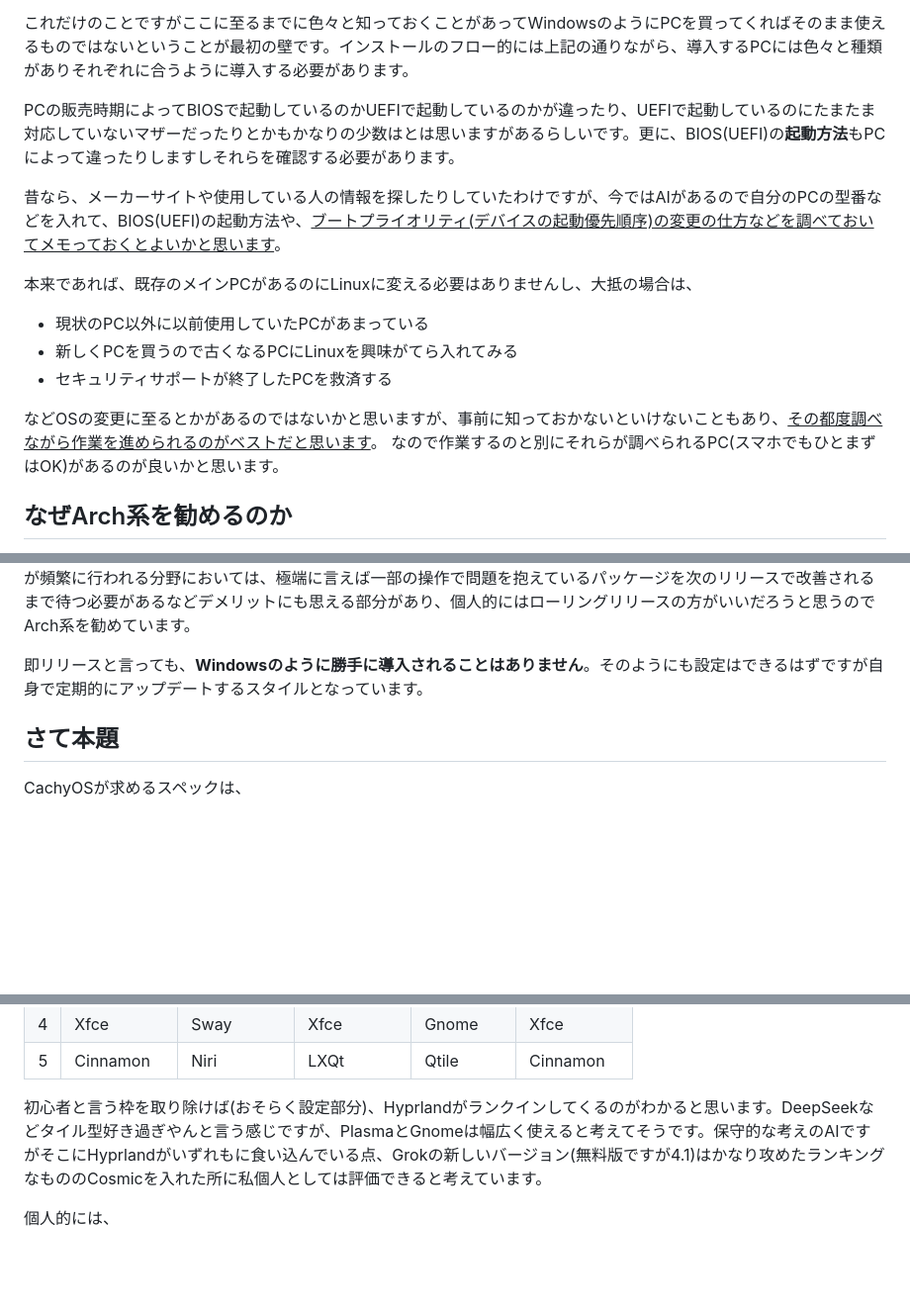
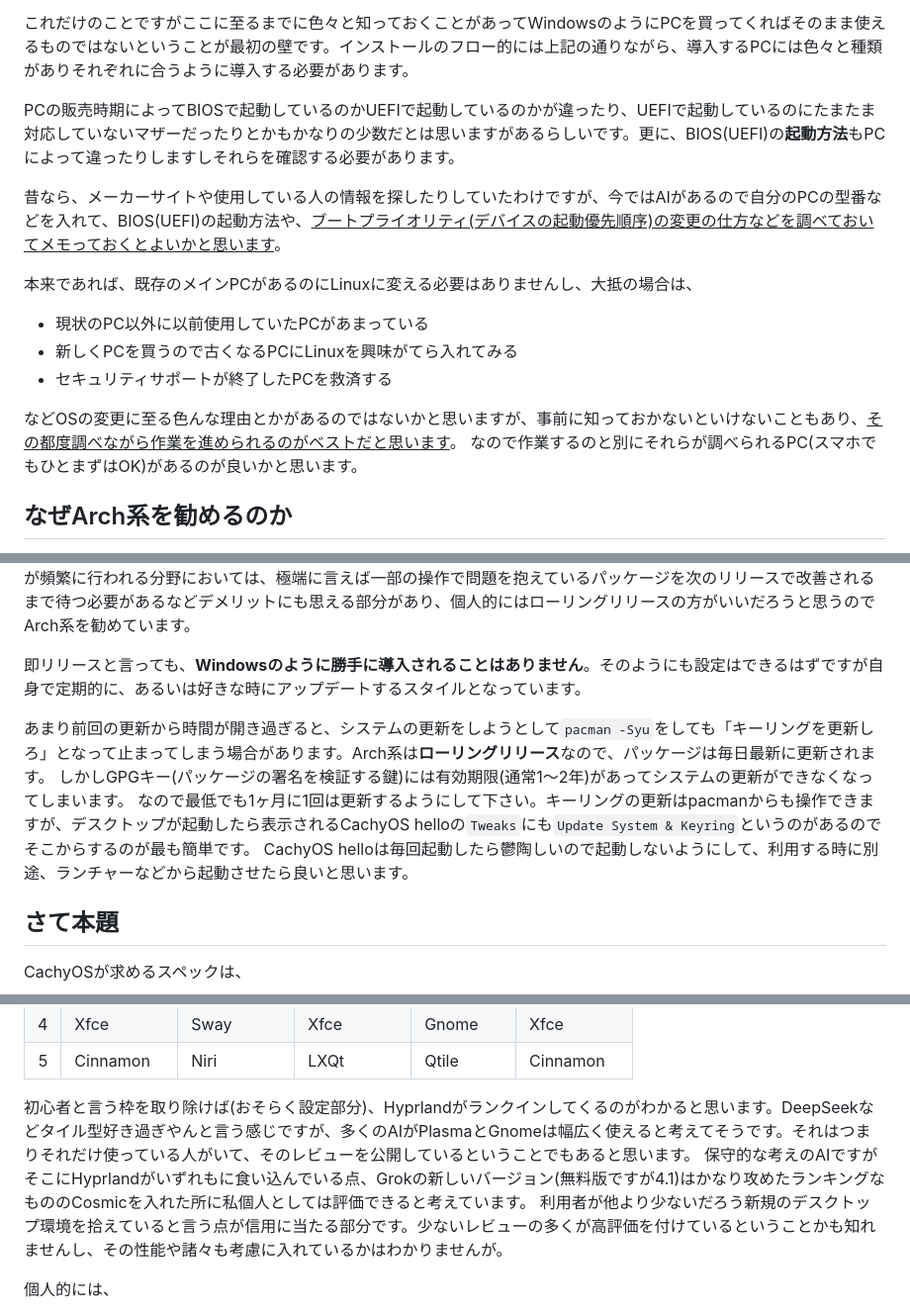
Before and after one commit to hidekichi/BlazeChariot, a Markdown page: src/blog/how-to-install_arch_series-linux.md, 3 parts joined by grey strips. Shown at 99% size. Drawn GitHub-style; blank space fills up the shorter version.

Commit message:
fix typo
how to install arch series linux

```diff
--- a/src/blog/how-to-install_arch_series-linux.md
+++ b/src/blog/how-to-install_arch_series-linux.md
@@ -24,7 +24,7 @@ permalink: /blog/{{ page.fileSlug }}/
 
 これだけのことですがここに至るまでに色々と知っておくことがあってWindowsのようにPCを買ってくればそのまま使えるものではないということが最初の壁です。インストールのフロー的には上記の通りながら、導入するPCには色々と種類がありそれぞれに合うように導入する必要があります。
 
-PCの販売時期によってBIOSで起動しているのかUEFIで起動しているのかが違ったり、UEFIで起動しているのにたまたま対応していないマザーだったりとかもかなりの少数はとは思いますがあるらしいです。更に、BIOS(UEFI)の**起動方法**もPCによって違ったりしますしそれらを確認する必要があります。
+PCの販売時期によってBIOSで起動しているのかUEFIで起動しているのかが違ったり、UEFIで起動しているのにたまたま対応していないマザーだったりとかもかなりの少数だとは思いますがあるらしいです。更に、BIOS(UEFI)の**起動方法**もPCによって違ったりしますしそれらを確認する必要があります。
 
 昔なら、メーカーサイトや使用している人の情報を探したりしていたわけですが、今ではAIがあるので自分のPCの型番などを入れて、BIOS(UEFI)の起動方法や、<u>ブートプライオリティ(デバイスの起動優先順序)の変更の仕方などを調べておいてメモっておくとよいかと思います</u>。
 
@@ -33,7 +33,7 @@ PCの販売時期によってBIOSで起動しているのかUEFIで起動して
 - 新しくPCを買うので古くなるPCにLinuxを興味がてら入れてみる
 - セキュリティサポートが終了したPCを救済する
 
-などOSの変更に至るとかがあるのではないかと思いますが、事前に知っておかないといけないこともあり、<u>その都度調べながら作業を進められるのがベストだと思います</u>。
+などOSの変更に至る色んな理由とかがあるのではないかと思いますが、事前に知っておかないといけないこともあり、<u>その都度調べながら作業を進められるのがベストだと思います</u>。
 なので作業するのと別にそれらが調べられるPC(スマホでもひとまずはOK)があるのが良いかと思います。
 
 ## なぜArch系を勧めるのか
@@ -71,7 +71,12 @@ Arch系のディストリビューションはローリングリリースでパ
 従来の固定リリース(Ubuntu、[Fedora](https://www.fedoraproject.org/ja/)など)は、<u>半年に一度や数年に一度といった決まったリリース日があります</u>。新しいパッケージは、そのリリース日に間に合うように開発され、間に合わなかったものは次のリリースまで待たされます。
 これは安定しているパッケージを提供できるという意味でもありますが、新しいパッケージが世に登場しているにも関わらずリリース日が決まっているので適用できない、あるいは古いパッケージのまま待つ必要があると言う事になるので開発が頻繁に行われる分野においては、極端に言えば一部の操作で問題を抱えているパッケージを次のリリースで改善されるまで待つ必要があるなどデメリットにも思える部分があり、個人的にはローリングリリースの方がいいだろうと思うのでArch系を勧めています。
 
-即リリースと言っても、**Windowsのように勝手に導入されることはありません**。そのようにも設定はできるはずですが自身で定期的にアップデートするスタイルとなっています。
+即リリースと言っても、**Windowsのように勝手に導入されることはありません**。そのようにも設定はできるはずですが自身で定期的に、あるいは好きな時にアップデートするスタイルとなっています。
+
+あまり前回の更新から時間が開き過ぎると、システムの更新をしようとして`pacman -Syu`をしても「キーリングを更新しろ」となって止まってしまう場合があります。Arch系は**ローリングリリース**なので、パッケージは毎日最新に更新されます。
+しかしGPGキー(パッケージの署名を検証する鍵)には有効期限(通常1〜2年)があってシステムの更新ができなくなってしまいます。
+なので最低でも1ヶ月に1回は更新するようにして下さい。キーリングの更新はpacmanからも操作できますが、デスクトップが起動したら表示されるCachyOS helloの`Tweaks`にも`Update System & Keyring`というのがあるのでそこからするのが最も簡単です。
+CachyOS helloは毎回起動したら鬱陶しいので起動しないようにして、利用する時に別途、ランチャーなどから起動させたら良いと思います。
 
 ## さて本題
 
@@ -356,7 +375,11 @@ X11の頃のシェフ(アプリ)は自分で料理を作って客席まで持っ
 |4|Xfce|Sway|Xfce|Gnome|Xfce|
 |5|Cinnamon|Niri|LXQt|Qtile|Cinnamon|
 
-初心者と言う枠を取り除けば(おそらく設定部分)、Hyprlandがランクインしてくるのがわかると思います。DeepSeekなどタイル型好き過ぎやんと言う感じですが、PlasmaとGnomeは幅広く使えると考えてそうです。保守的な考えのAIですがそこにHyprlandがいずれもに食い込んでいる点、Grokの新しいバージョン(無料版ですが4.1)はかなり攻めたランキングなもののCosmicを入れた所に私個人としては評価できると考えています。
+</div>
+
+初心者と言う枠を取り除けば(おそらく設定部分)、Hyprlandがランクインしてくるのがわかると思います。DeepSeekなどタイル型好き過ぎやんと言う感じですが、多くのAIがPlasmaとGnomeは幅広く使えると考えてそうです。それはつまりそれだけ使っている人がいて、そのレビューを公開しているということでもあると思います。
+保守的な考えのAIですがそこにHyprlandがいずれもに食い込んでいる点、Grokの新しいバージョン(無料版ですが4.1)はかなり攻めたランキングなもののCosmicを入れた所に私個人としては評価できると考えています。
+利用者が他より少ないだろう新規のデスクトップ環境を拾えていると言う点が信用に当たる部分です。少ないレビューの多くが高評価を付けているということかも知れませんし、その性能や諸々も考慮に入れているかはわかりませんが。
 
 個人的には、
 1. Hyprland or Niri
```
Also changed, not shown: other parts of src/blog/how-to-install_arch_series-linux.md (+23 -3 lines).
